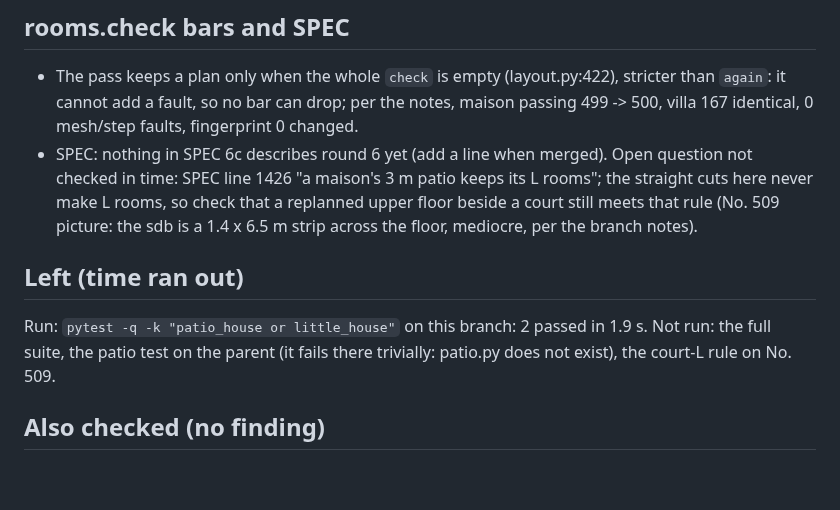
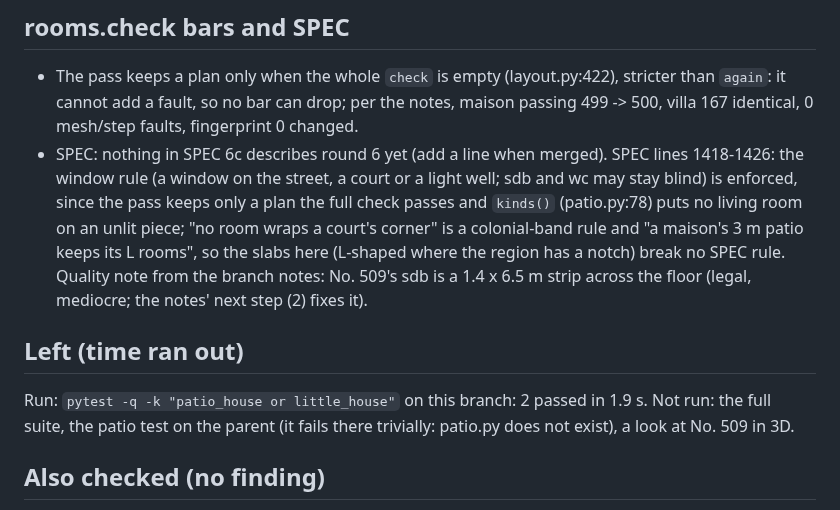
Before and after one commit to Mohamedalimabrouki/City, a Markdown page: docs/wip/review-patio.md, the part around the change. GitHub-like rendering; blank space fills up the shorter version.

Commit message:
WIP review-patio
Co-Authored-By: Claude Opus 5.5 <noreply@anthropic.com>

```diff
--- a/docs/wip/review-patio.md
+++ b/docs/wip/review-patio.md
@@ -48,15 +48,17 @@ is WKB bytes plus sorted `need`. Float positions are rounded to 3 decimals.
 - The pass keeps a plan only when the whole `check` is empty (layout.py:422), stricter than `again`: it cannot
   add a fault, so no bar can drop; per the notes, maison passing 499 -> 500, villa 167 identical, 0 mesh/step
   faults, fingerprint 0 changed.
-- SPEC: nothing in SPEC 6c describes round 6 yet (add a line when merged). Open question not checked in time:
-  SPEC line 1426 "a maison's 3 m patio keeps its L rooms"; the straight cuts here never make L rooms, so check
-  that a replanned upper floor beside a court still meets that rule (No. 509 picture: the sdb is a
-  1.4 x 6.5 m strip across the floor, mediocre, per the branch notes).
+- SPEC: nothing in SPEC 6c describes round 6 yet (add a line when merged). SPEC lines 1418-1426: the window
+  rule (a window on the street, a court or a light well; sdb and wc may stay blind) is enforced, since the pass
+  keeps only a plan the full check passes and `kinds()` (patio.py:78) puts no living room on an unlit piece;
+  "no room wraps a court's corner" is a colonial-band rule and "a maison's 3 m patio keeps its L rooms", so the
+  slabs here (L-shaped where the region has a notch) break no SPEC rule. Quality note from the branch notes:
+  No. 509's sdb is a 1.4 x 6.5 m strip across the floor (legal, mediocre; the notes' next step (2) fixes it).
 
 ## Left (time ran out)
 Run: `pytest -q -k "patio_house or little_house"` on this branch: 2 passed in 1.9 s. Not run: the full suite, the
 patio test on the parent (it fails there trivially: patio.py does not
-exist), the court-L rule on No. 509.
+exist), a look at No. 509 in 3D.
 
 ## Also checked (no finding)
 - `layout.check` memo (layout.py:594-607) keys on an md5 of the pickled HELD state + `full0`; the `patio` flag
```
